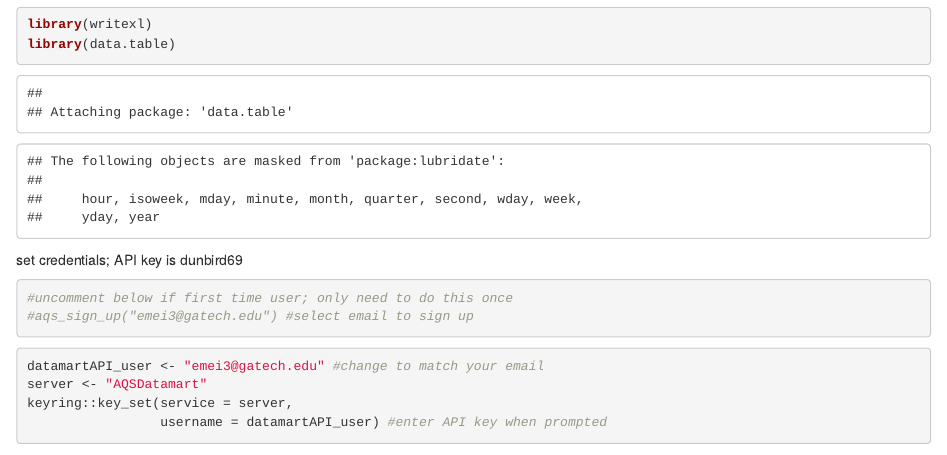
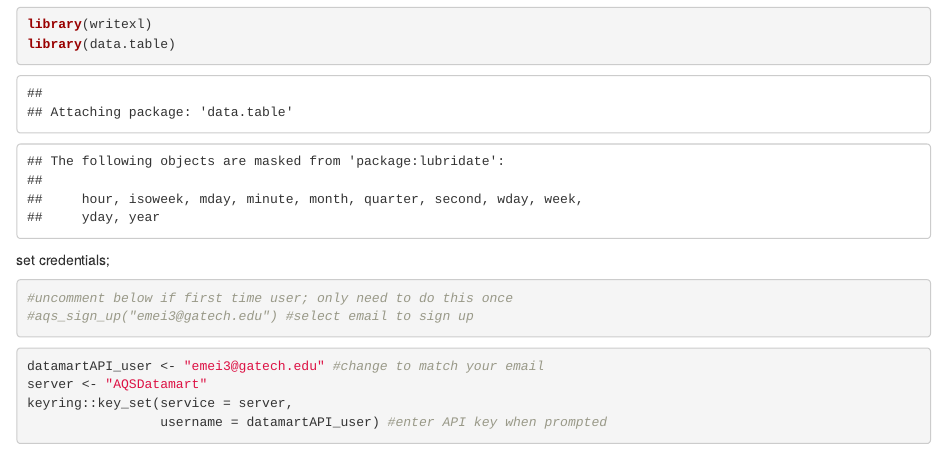
Before and after one commit to ericjmei/Ethylene_Oxide_EnvPollution, an R Markdown document (1. pre-processing/d0_etoAQS.Rmd): the page in a window 1100 px wide, from 560 px down. Rendered offline with R 4.5, knitr and Pandoc, with nearby package versions; drawn as R Markdown's standard HTML page in place of the format the file asks for; some code elsewhere in the file could not run offline.

Commit message:
Update d0_etoAQS.Rmd

````diff
--- a/1. pre-processing/d0_etoAQS.Rmd
+++ b/1. pre-processing/d0_etoAQS.Rmd
@@ -20,7 +20,7 @@ library(writexl)
 library(data.table)
 ```
 
-set credentials; API key is dunbird69
+set credentials;
 
 ```{r}
 #uncomment below if first time user; only need to do this once
````
